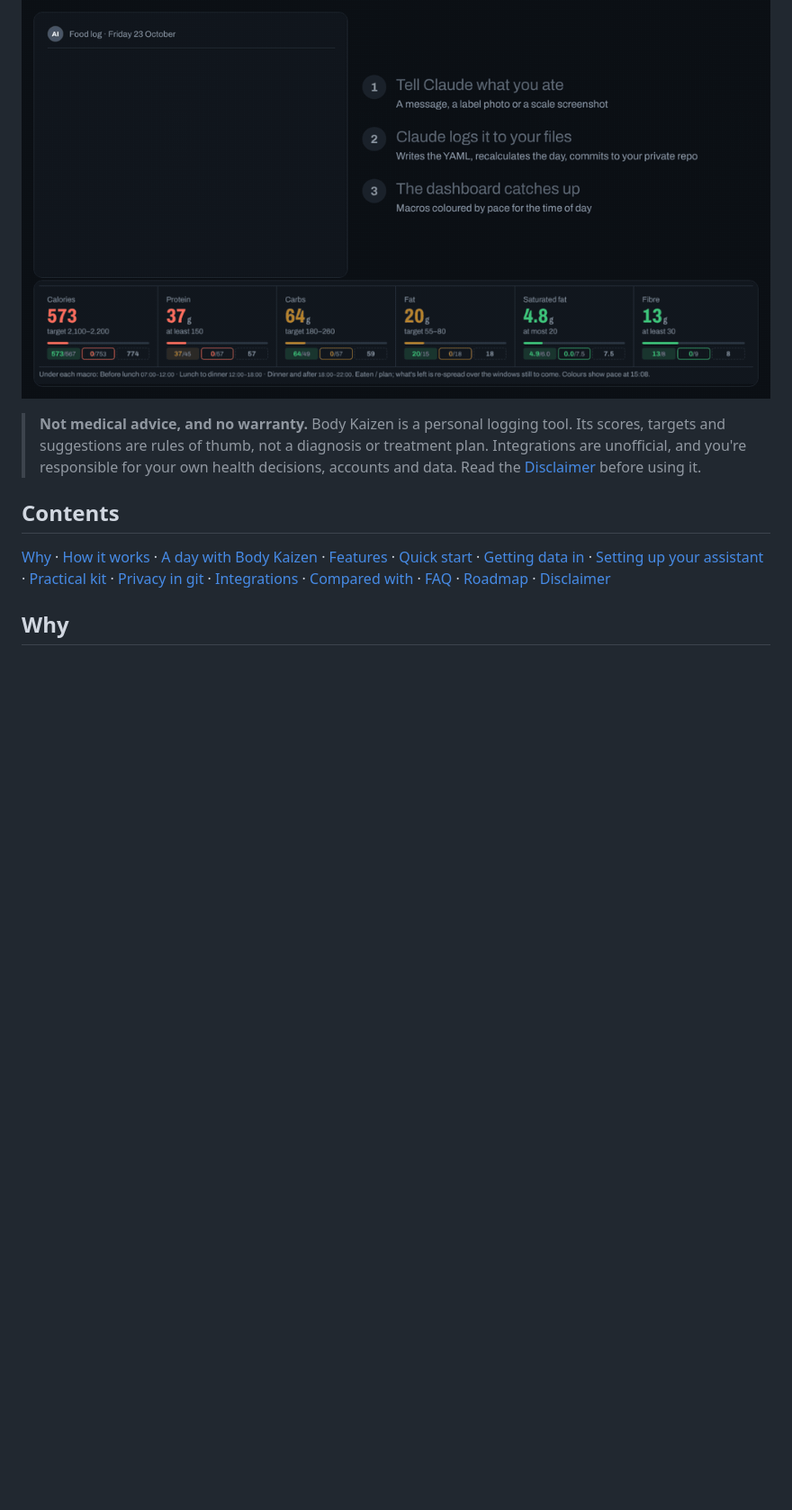
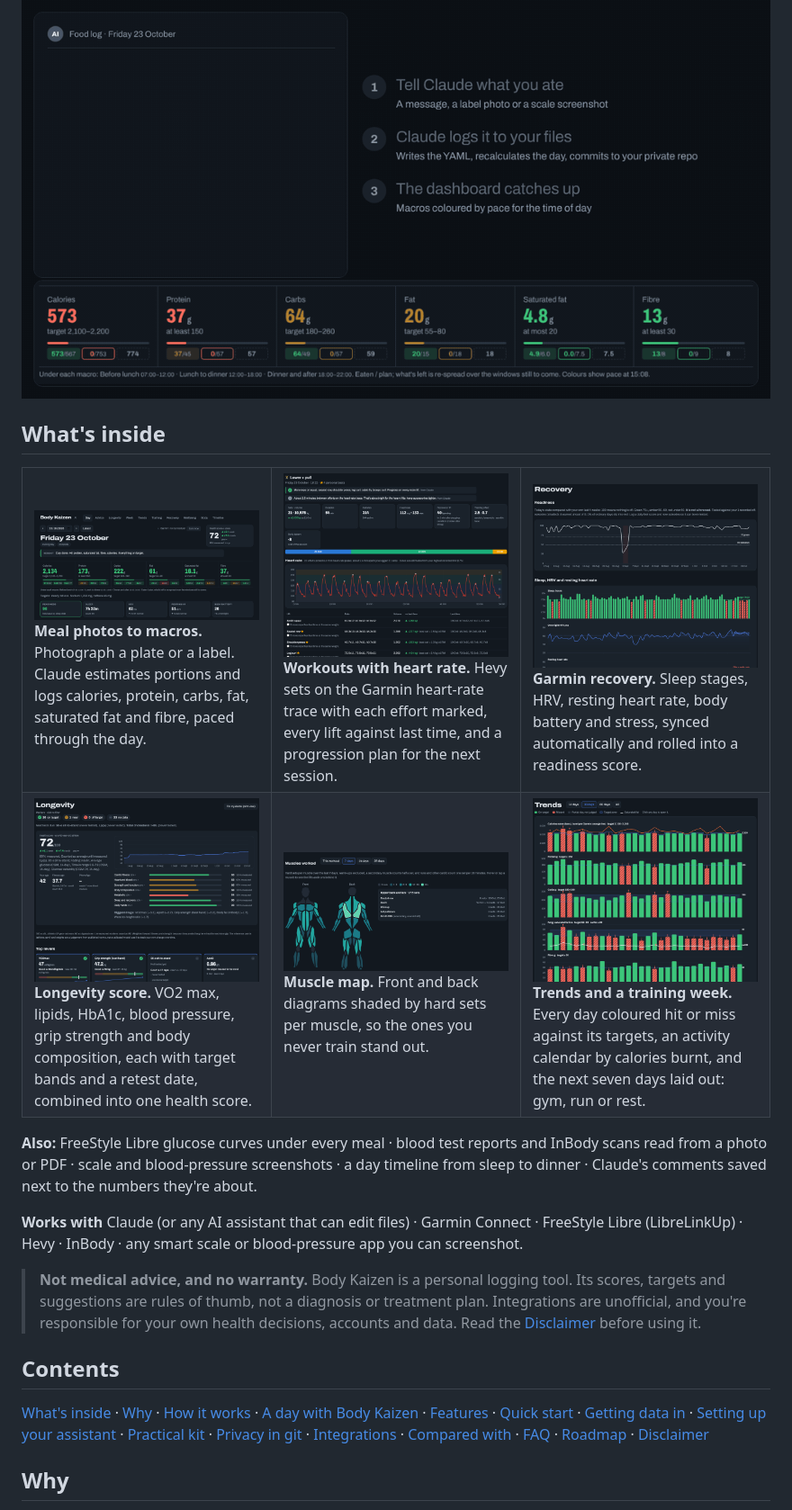
Before and after one commit to craigbennett1981/body-kaizen, a Markdown page: README.md, the part around the change. Shown at 90% size. Drawn GitHub-style; blank space fills up the shorter version.

Commit message:
README: a "What's inside" feature grid; social preview as a feature collage (#19)
Six screenshot tiles near the top (meal photos to macros, workouts with
heart rate, Garmin recovery, longevity score, muscle map, trends and the
training week), plus one-line lists of the other features and of what it
works with. The social preview image becomes a collage of the same six.

Co-authored-by: Claude Opus 5.5 <noreply@anthropic.com>

```diff
--- a/README.md
+++ b/README.md
@@ -16,13 +16,47 @@ Garmin, glucose and gym data, and shows how your day, week and months are going
 
 ![You send a message, Claude logs it and replies with your totals, and the dashboard updates](docs/img/claude-loop.gif)
 
+## What's inside
+
+<table>
+<tr>
+<td width="33%" valign="top"><a href="#a-day-with-body-kaizen"><img src="docs/img/day.png" alt="The Day page"></a><br>
+<b>Meal photos to macros.</b> Photograph a plate or a label. Claude estimates portions and logs calories, protein,
+carbs, fat, saturated fat and fibre, paced through the day.</td>
+<td width="33%" valign="top"><a href="#a-day-with-body-kaizen"><img src="docs/img/workout.png" alt="A workout"></a><br>
+<b>Workouts with heart rate.</b> Hevy sets on the Garmin heart-rate trace with each effort marked, every lift
+against last time, and a progression plan for the next session.</td>
+<td width="33%" valign="top"><a href="#features"><img src="docs/img/recovery.png" alt="Recovery"></a><br>
+<b>Garmin recovery.</b> Sleep stages, HRV, resting heart rate, body battery and stress, synced automatically and
+rolled into a readiness score.</td>
+</tr>
+<tr>
+<td valign="top"><a href="#features"><img src="docs/img/longevity.png" alt="Longevity"></a><br>
+<b>Longevity score.</b> VO2 max, lipids, HbA1c, blood pressure, grip strength and body composition, each with
+target bands and a retest date, combined into one health score.</td>
+<td valign="top"><a href="#features"><img src="docs/img/muscle-map.png" alt="Muscle map"></a><br>
+<b>Muscle map.</b> Front and back diagrams shaded by hard sets per muscle, so the ones you never train stand
+out.</td>
+<td valign="top"><a href="#features"><img src="docs/img/trends.png" alt="Trends"></a><br>
+<b>Trends and a training week.</b> Every day coloured hit or miss against its targets, an activity calendar by
+calories burnt, and the next seven days laid out: gym, run or rest.</td>
+</tr>
+</table>
+
+**Also:** FreeStyle Libre glucose curves under every meal · blood test reports and InBody scans read from a photo
+or PDF · scale and blood-pressure screenshots · a day timeline from sleep to dinner · Claude's comments saved
+next to the numbers they're about.
+
+**Works with** Claude (or any AI assistant that can edit files) · Garmin Connect · FreeStyle Libre (LibreLinkUp) ·
+Hevy · InBody · any smart scale or blood-pressure app you can screenshot.
+
 > **Not medical advice, and no warranty.** Body Kaizen is a personal logging tool. Its scores, targets and
 > suggestions are rules of thumb, not a diagnosis or treatment plan. Integrations are unofficial, and you're
 > responsible for your own health decisions, accounts and data. Read the [Disclaimer](#disclaimer) before using it.
 
 ## Contents
 
-[Why](#why) · [How it works](#how-it-works) · [A day with Body Kaizen](#a-day-with-body-kaizen) ·
+[What's inside](#whats-inside) · [Why](#why) · [How it works](#how-it-works) · [A day with Body Kaizen](#a-day-with-body-kaizen) ·
 [Features](#features) · [Quick start](#quick-start-five-minutes) · [Getting data in](#getting-data-in-you-need-an-ai-assistant) ·
 [Setting up your assistant](#setting-up-your-ai-assistant) · [Practical kit](#practical-kit-whats-worth-having) · [Privacy in git](#keeping-your-data-private-in-git) · [Integrations](#integrations) · [Compared with](#compared-with-other-trackers) ·
 [FAQ](#faq) · [Roadmap](#roadmap) · [Disclaimer](#disclaimer)
```
Also changed, not shown: docs/img/social-preview.png.
